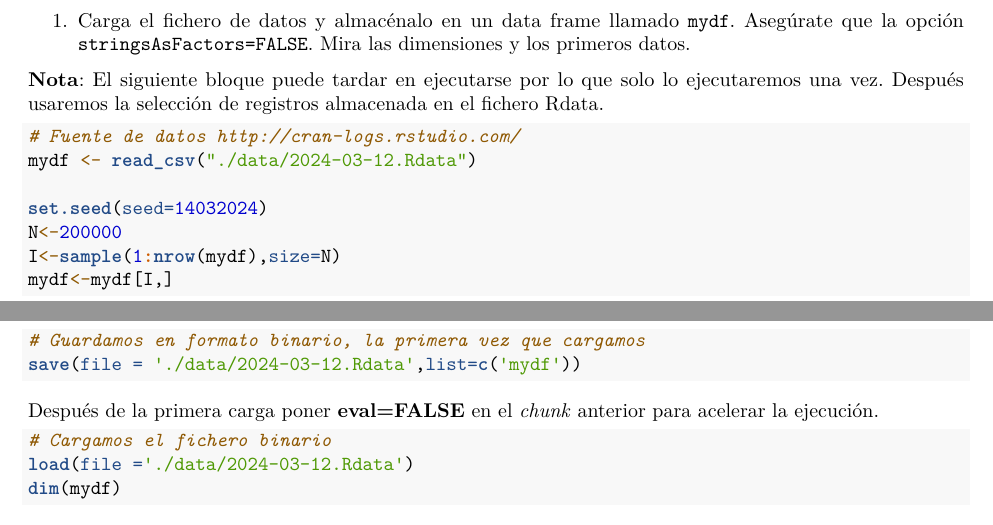
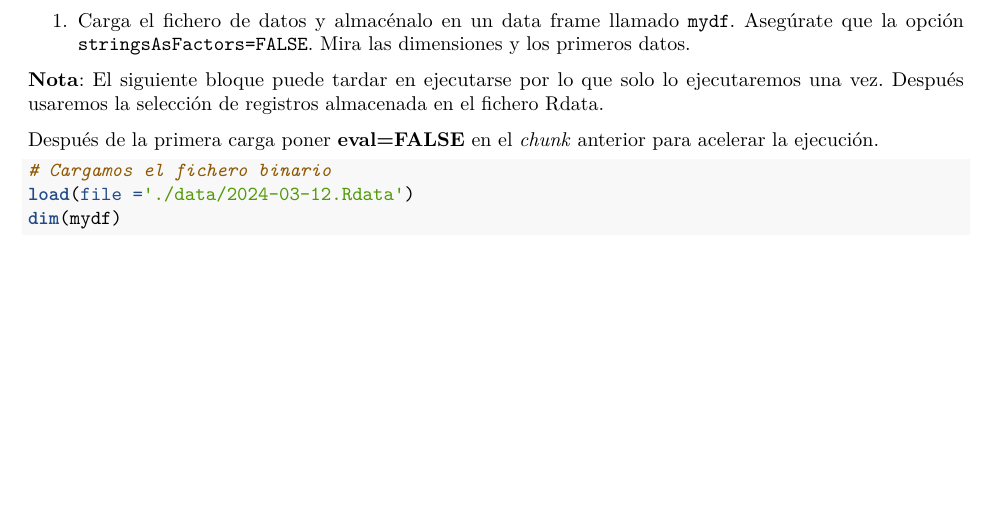
Before and after one commit to Pausicru/RaceTema4, an R Markdown document (CarreraTydiverse_Alumno.Rmd): two parts of pages 1 and 2 of 8 before the commit and part of page 1 of 8 after it, the two joined at a grey line, cut so that both start at the same text, the shorter picture padded with empty space. Rendered offline with R 4.5, knitr and Pandoc, then LaTeX, with nearby package versions; some code elsewhere in the file could not run offline.

Commit message:
Ejercicio 5

````diff
--- a/CarreraTydiverse_Alumno.Rmd
+++ b/CarreraTydiverse_Alumno.Rmd
@@ -89,19 +89,6 @@ Se pueden descargar ficheros actuales del `logs` usando la librería https://r-h
 
 **Nota**: El siguiente bloque puede tardar en ejecutarse por lo que solo lo ejecutaremos una vez. Después usaremos la selección de registros almacenada en el fichero Rdata.
 
-
-```{r,eval=FALSE}
-# Fuente de datos http://cran-logs.rstudio.com/
-mydf <- read_csv("./data/2024-03-12.Rdata")
-
-set.seed(seed=14032024)
-N<-200000
-I<-sample(1:nrow(mydf),size=N)
-mydf<-mydf[I,]
-# Guardamos en formato binario, la primera vez que cargamos
-save(file = './data/2024-03-12.Rdata',list=c('mydf'))
-```
-
 Después de la primera carga poner **eval=FALSE** en el *chunk* anterior para acelerar la ejecución.
 
 ```{r}
````
Also changed, not shown: CarreraTydiverse_Alumno.Rmd (5 more changed lines).
